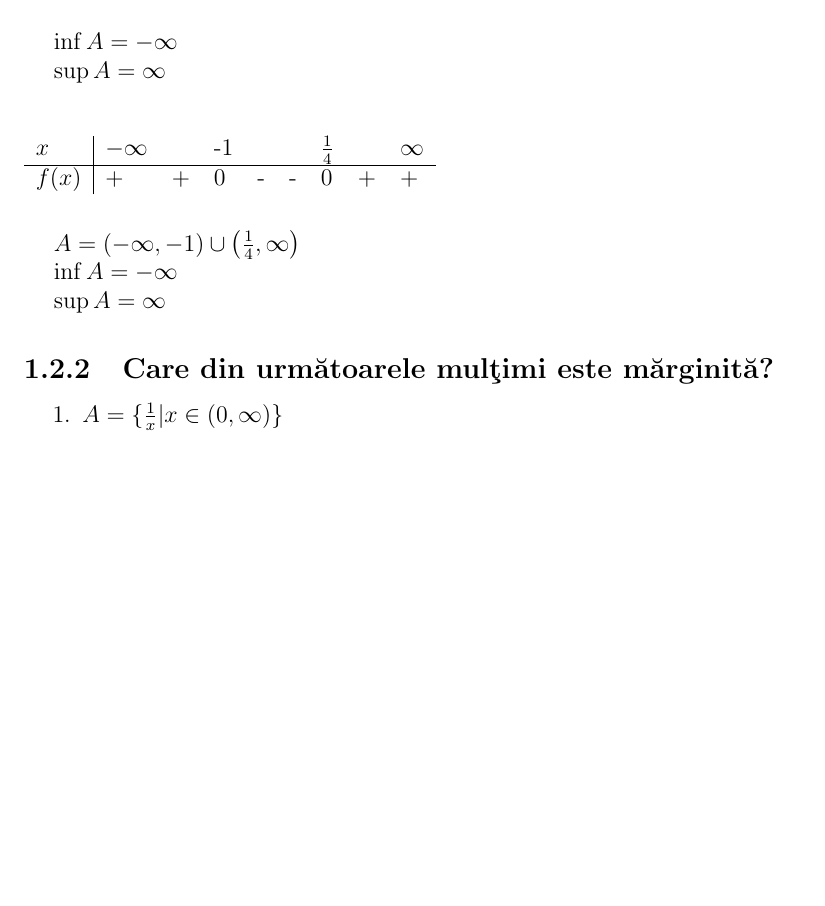
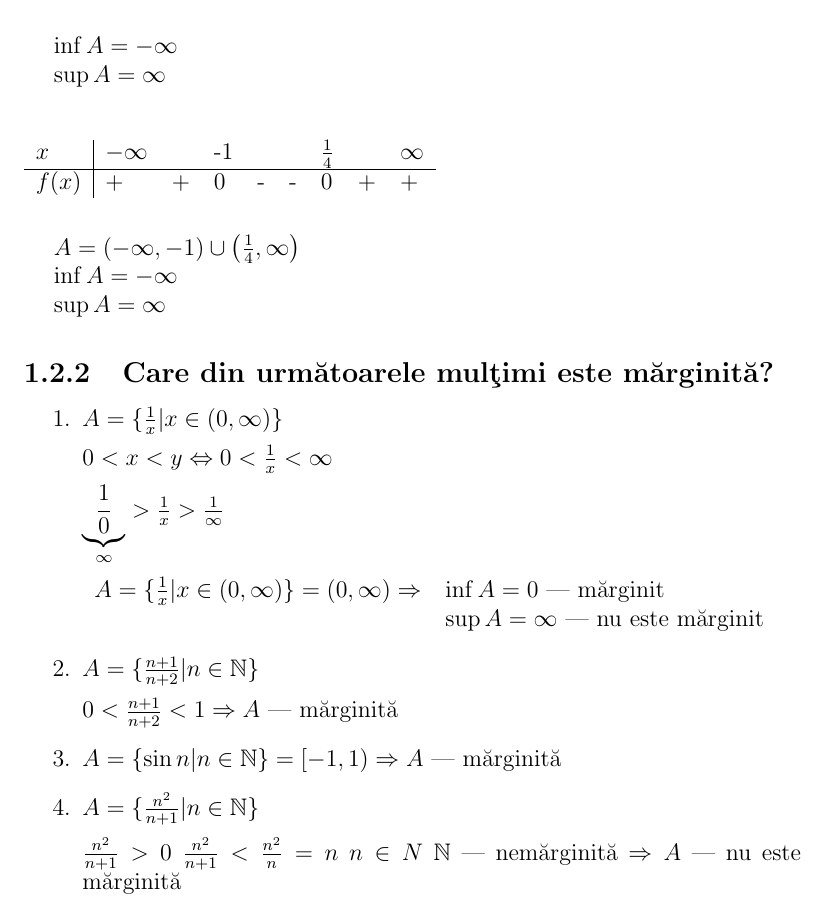
Before and after one commit to TheRealOne78/UNITBV-IESC-courses, a LaTeX book (1st_year/1st_Semester/AnMate/3-s-2023-10-10/Seminar.tex): part of page 3 of 3, cut so that both start at the same text, the shorter picture padded with empty space. Compiled offline with pdfLaTeX.

Commit message:
[ALPHA] AnMate/3-s-2023-10-10

```diff
--- a/1st_year/1st_Semester/AnMate/3-s-2023-10-10/Seminar.tex
+++ b/1st_year/1st_Semester/AnMate/3-s-2023-10-10/Seminar.tex
@@ -101,7 +101,23 @@
 
     \subsection{Care din urm\u{a}toarele mul\c{t}imi este m\u{a}rginit\u{a}?}
     \begin{enumerate}
-            \item $A = \{ \frac{1}{x} \vert x \in (0,\infty) \}$
+      \item $A = \{ \frac{1}{x} \vert x \in (0,\infty) \}$\\[5pt]
+            $0 < x < y \Leftrightarrow 0 < \frac{1}{x} < \infty$\\[5pt]
+            $\underbrace{\frac{1}{0}}_{\infty} > \frac{1}{x} > \frac{1}{\infty} $\\[5pt]
+            \begin{tabular}{ll}
+              $A = \{ \frac{1}{x} \vert x \in (0,\infty) \} = (0, \infty) \Rightarrow$ & $\inf A = 0$ --- m\u{a}rginit\\
+                                                                                       & $\sup A = \infty$ --- nu este m\u{a}rginit
+            \end{tabular}
+      \item $A = \{ \frac{n+1}{n+2} \arrowvert n \in \mathbb{N} \}$\\[5pt]
+            $0 < \frac{n+1}{n+2} < 1 \Rightarrow A$ --- m\u{a}rginit\u{a}
+      \item $A = \{ \sin n | n \in \mathbb{N} \} = [-1, 1) \Rightarrow A$ --- m\u{a}rginit\u{a}
+      \item $A = \{ \frac{n^{2}}{n+1} | n \in \mathbb{N} \}$\\[5pt]
+            $\frac{n^{2}}{n+1} > 0$
+            $\frac{n^{2}}{n+1} < \frac{n^{2}}{n} = n$
+            $n \in N$
+            $\mathbb{N}$ --- nem\u{a}rginit\u{a}
+            $\Rightarrow A$ --- nu este m\u{a}rginit\u{a}
+
     \end{enumerate}
 
 
```
Also changed, not shown: 1st_year/1st_Semester/AnMate/3-s-2023-10-10/Seminar.pdf.
